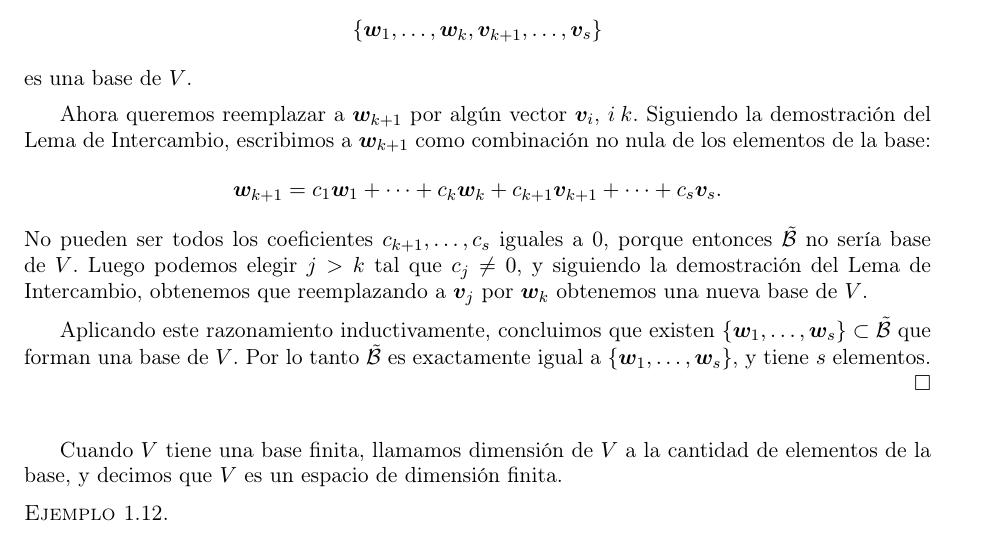
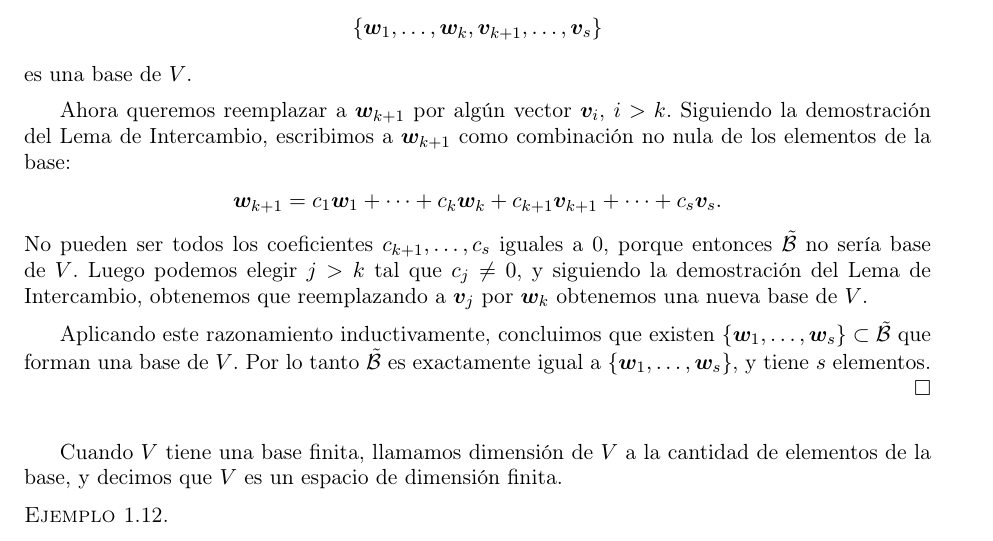
Before and after one commit to slap/ALC-apunte, a LaTeX book (ALC-apunte.tex, which reads chapterEspaciosVectoriales.tex): part of page 22 of 163, cut so that both start at the same text. Compiled offline with pdfLaTeX.

Commit message:
Update chapterEspaciosVectoriales.tex

```diff
--- a/chapterEspaciosVectoriales.tex
+++ b/chapterEspaciosVectoriales.tex
@@ -791,7 +791,7 @@ $$
 $$
 es una base de $V$.
 
-Ahora queremos reemplazar a $\wb_{k+1}$ por alg\'un vector $\vb_i$, $i \> k$. Siguiendo la demostración del Lema de Intercambio, escribimos a $\wb_{k+1}$ como combinaci\'on no nula de los elementos de la base:
+Ahora queremos reemplazar a $\wb_{k+1}$ por alg\'un vector $\vb_i$, $i > k$. Siguiendo la demostración del Lema de Intercambio, escribimos a $\wb_{k+1}$ como combinaci\'on no nula de los elementos de la base:
 $$ \wb_{k+1} = c_1 \wb_1 + \dots + c_k \wb_k + c_{k+1} \vb_{k+1} + \dots + c_s \vb_s.$$
 No pueden ser todos los coeficientes $c_{k+1}, \dots, c_s$ iguales a 0, porque entonces $\tilde\B$ no sería base de $V$. Luego podemos elegir $j > k$ tal que $c_j \neq 0$, y siguiendo la demostraci\'on del Lema de Intercambio, obtenemos que reemplazando a $\vb_j$ por $\wb_k$ obtenemos una nueva base de $V$.
 
```
